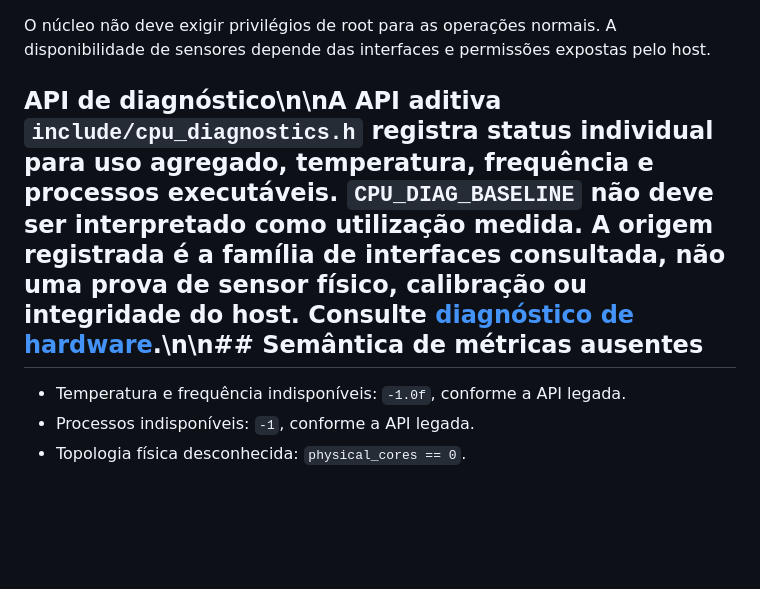
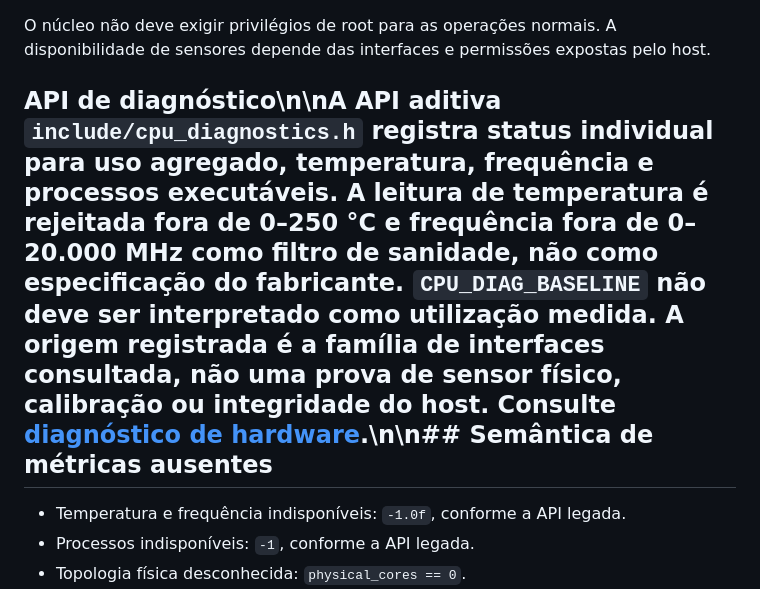
Before and after one commit to mnl-nox/cpu-reader, a Markdown page: doc/support-matrix.md, the part around the change. Rendered like a GitHub page; blank space fills up the shorter version.

Commit message:
Document telemetry sanity bounds and diagnostic trust model

```diff
--- a/doc/support-matrix.md
+++ b/doc/support-matrix.md
@@ -29,7 +29,7 @@ O workflow `.github/workflows/distro-audit.yml` mantém os smoke tests de distri
 
 O núcleo não deve exigir privilégios de root para as operações normais. A disponibilidade de sensores depende das interfaces e permissões expostas pelo host.
 
-## API de diagnóstico\n\nA API aditiva `include/cpu_diagnostics.h` registra status individual para uso agregado, temperatura, frequência e processos executáveis. `CPU_DIAG_BASELINE` não deve ser interpretado como utilização medida. A origem registrada é a família de interfaces consultada, não uma prova de sensor físico, calibração ou integridade do host. Consulte [diagnóstico de hardware](diagnostico-hardware.md).\n\n## Semântica de métricas ausentes
+## API de diagnóstico\n\nA API aditiva `include/cpu_diagnostics.h` registra status individual para uso agregado, temperatura, frequência e processos executáveis. A leitura de temperatura é rejeitada fora de 0–250 °C e frequência fora de 0–20.000 MHz como filtro de sanidade, não como especificação do fabricante. `CPU_DIAG_BASELINE` não deve ser interpretado como utilização medida. A origem registrada é a família de interfaces consultada, não uma prova de sensor físico, calibração ou integridade do host. Consulte [diagnóstico de hardware](diagnostico-hardware.md).\n\n## Semântica de métricas ausentes
 
 - Temperatura e frequência indisponíveis: `-1.0f`, conforme a API legada.
 - Processos indisponíveis: `-1`, conforme a API legada.
```
